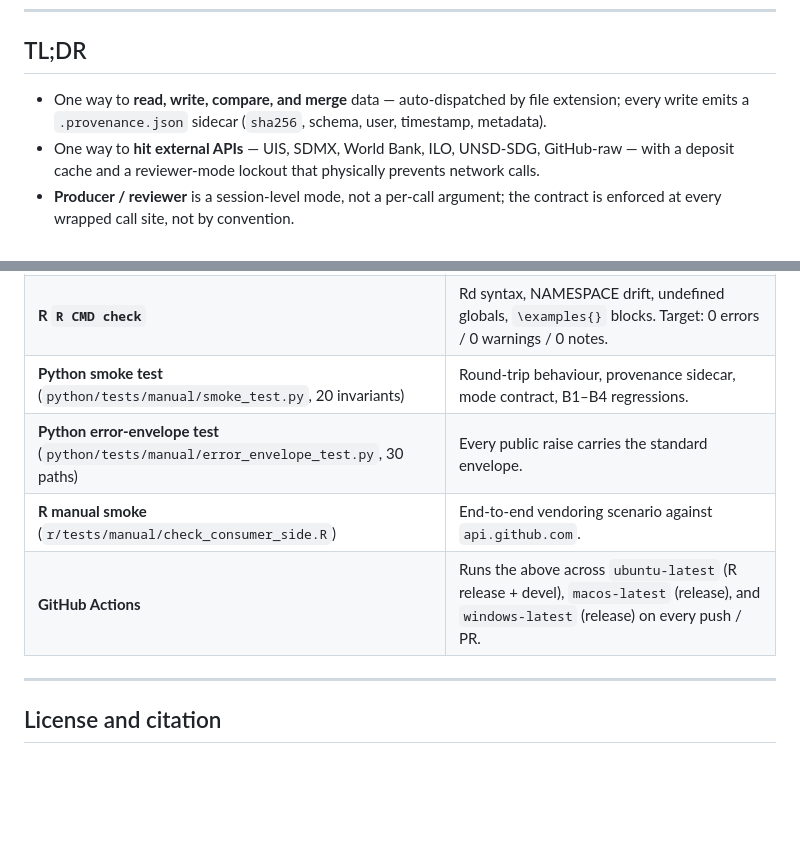
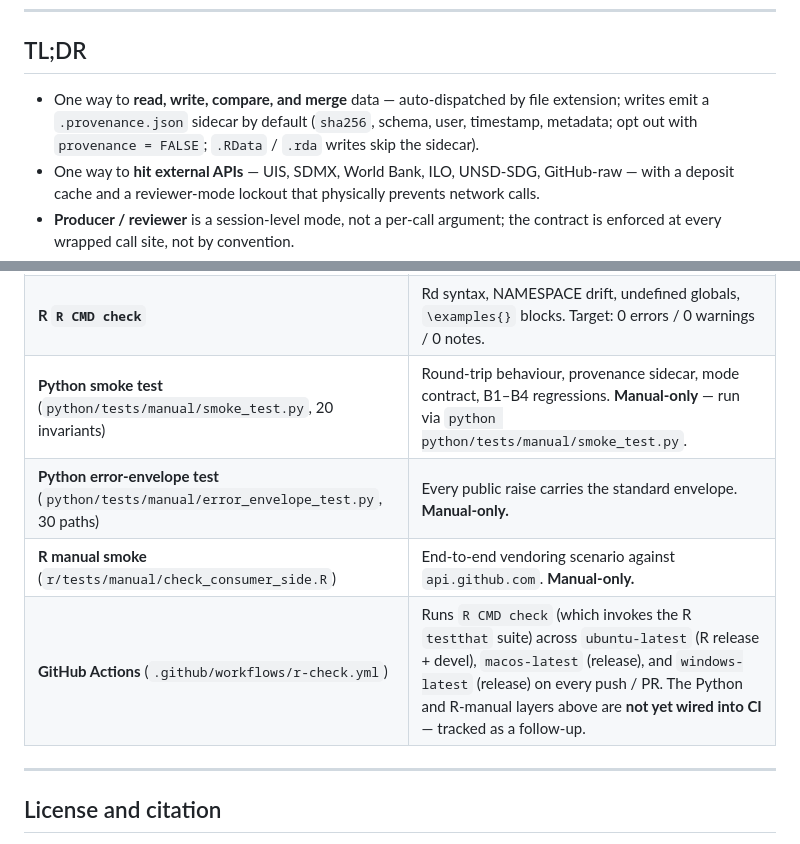
Before and after one commit to unicef-drp/cso-toolkit, a Markdown page: README.md, 2 parts joined by grey strips. GitHub-like rendering; blank space fills up the shorter version.

Commit message:
docs(readme): address Copilot review on PR #16
Two accuracy fixes from Copilot's review:

1. Line 18 (TL;DR): claim "every write emits a .provenance.json
   sidecar" was over-broad. Reality:
     - dw_save(provenance = FALSE) opts out
     - .RData / .rda writes skip the sidecar by construction
   Replaced with: "writes emit a .provenance.json sidecar by default
   (..., opt out with provenance = FALSE; .RData / .rda writes skip
   the sidecar)".

2. Line 411 (Testing and CI): implied the Python smoke + error-
   envelope tests + R-manual smoke run on CI. They don't —
   .github/workflows/r-check.yml currently runs R CMD check only.
   Marked each non-CI test as "Manual-only" and updated the
   GitHub Actions row to be explicit about scope. Added a note that
   Python + R-manual CI wiring is a tracked follow-up.

No content drift; just tightens accuracy to match the codebase.

```diff
--- a/README.md
+++ b/README.md
@@ -14,8 +14,9 @@
 ## TL;DR
 
 - One way to **read, write, compare, and merge** data — auto-dispatched
-  by file extension; every write emits a `.provenance.json` sidecar
-  (`sha256`, schema, user, timestamp, metadata).
+  by file extension; writes emit a `.provenance.json` sidecar by
+  default (`sha256`, schema, user, timestamp, metadata; opt out with
+  `provenance = FALSE`; `.RData` / `.rda` writes skip the sidecar).
 - One way to **hit external APIs** — UIS, SDMX, World Bank, ILO,
   UNSD-SDG, GitHub-raw — with a deposit cache and a reviewer-mode
   lockout that physically prevents network calls.
@@ -405,10 +406,10 @@ locally and on CI (`.github/workflows/r-check.yml`).
 |---|---|
 | **R `testthat` suite** (`r/tests/testthat/`, 125+ assertions) | Unit + regression coverage for every helper. `expect_envelope()` asserts the `[cso_toolkit.<func>] WHAT / Why / Fix` shape on every raise. |
 | **R `R CMD check`** | Rd syntax, NAMESPACE drift, undefined globals, `\examples{}` blocks. Target: 0 errors / 0 warnings / 0 notes. |
-| **Python smoke test** (`python/tests/manual/smoke_test.py`, 20 invariants) | Round-trip behaviour, provenance sidecar, mode contract, B1–B4 regressions. |
-| **Python error-envelope test** (`python/tests/manual/error_envelope_test.py`, 30 paths) | Every public raise carries the standard envelope. |
-| **R manual smoke** (`r/tests/manual/check_consumer_side.R`) | End-to-end vendoring scenario against `api.github.com`. |
-| **GitHub Actions** | Runs the above across `ubuntu-latest` (R release + devel), `macos-latest` (release), and `windows-latest` (release) on every push / PR. |
+| **Python smoke test** (`python/tests/manual/smoke_test.py`, 20 invariants) | Round-trip behaviour, provenance sidecar, mode contract, B1–B4 regressions. **Manual-only** — run via `python python/tests/manual/smoke_test.py`. |
+| **Python error-envelope test** (`python/tests/manual/error_envelope_test.py`, 30 paths) | Every public raise carries the standard envelope. **Manual-only.** |
+| **R manual smoke** (`r/tests/manual/check_consumer_side.R`) | End-to-end vendoring scenario against `api.github.com`. **Manual-only.** |
+| **GitHub Actions** (`.github/workflows/r-check.yml`) | Runs `R CMD check` (which invokes the R `testthat` suite) across `ubuntu-latest` (R release + devel), `macos-latest` (release), and `windows-latest` (release) on every push / PR. The Python and R-manual layers above are **not yet wired into CI** — tracked as a follow-up. |
 
 ---
 
```
